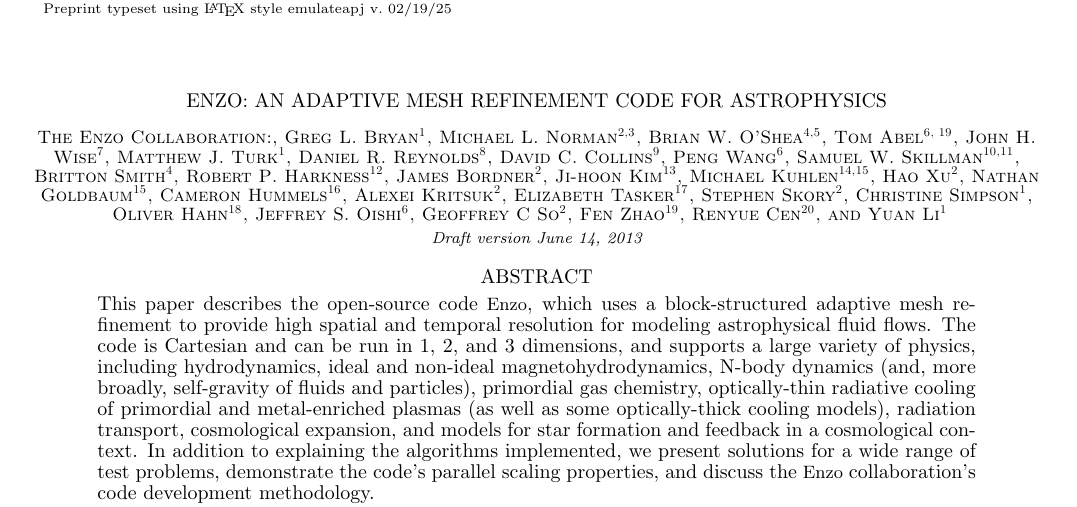
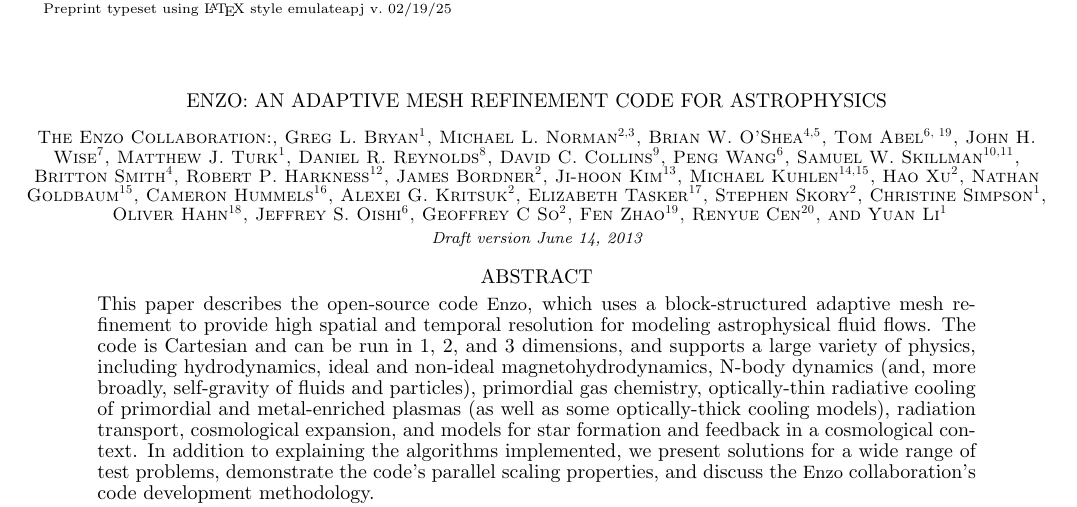
Before and after one commit to enzo-project/enzo-method-paper, a LaTeX document (ms.tex): part of page 1 of 59, cut so that both start at the same text. Compiled offline with pdfLaTeX.

Commit message:
fixed alexei's name

```diff
--- a/ms.tex
+++ b/ms.tex
@@ -72,7 +72,7 @@
 \author{Hao Xu\altaffilmark{2}}
 \author{Nathan Goldbaum\altaffilmark{15}}
 \author{Cameron Hummels\altaffilmark{16}}
-\author{Alexei Kritsuk\altaffilmark{2}}
+\author{Alexei G. Kritsuk\altaffilmark{2}}
 \author{Elizabeth Tasker\altaffilmark{17}}
 \author{Stephen Skory\altaffilmark{2}}
 \author{Christine Simpson\altaffilmark{1}}
```
